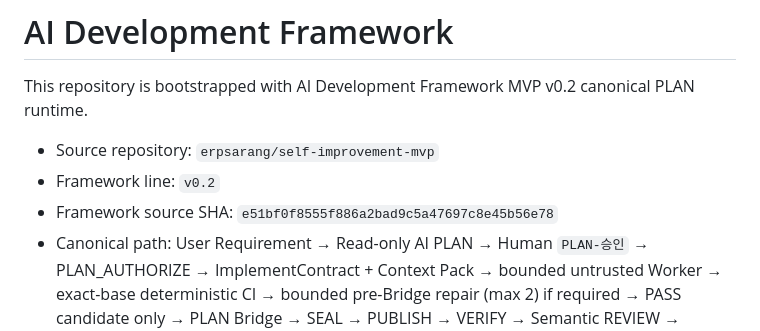
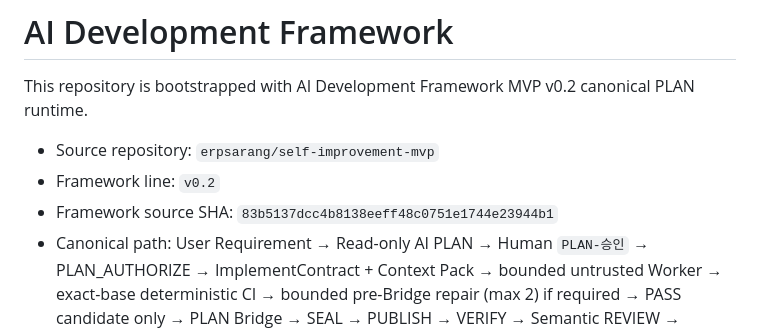
Before and after one commit to erpsarang/sales-order-exception-analyzer, a Markdown page: FRAMEWORK.md, the part around the change. GitHub-like rendering.

Commit message:
chore: mark canonical framework source 83b5137

```diff
--- a/FRAMEWORK.md
+++ b/FRAMEWORK.md
@@ -4,7 +4,7 @@ This repository is bootstrapped with AI Development Framework MVP v0.2 canonical
 
 - Source repository: `erpsarang/self-improvement-mvp`
 - Framework line: `v0.2`
-- Framework source SHA: `e51bf0f8555f886a2bad9c5a47697c8e45b56e78`
+- Framework source SHA: `83b5137dcc4b8138eeff48c0751e1744e23944b1`
 - Canonical path: User Requirement → Read-only AI PLAN → Human `PLAN-승인` → PLAN_AUTHORIZE → ImplementContract + Context Pack → bounded untrusted Worker → exact-base deterministic CI → bounded pre-Bridge repair (max 2) if required → PASS candidate only → PLAN Bridge → SEAL → PUBLISH → VERIFY → Semantic REVIEW → bounded LOCAL_FIX if required → MERGE_READY → Human Merge → Trusted LEARN Source → Read-only AI LEARN → Trusted Improvement Candidate → Human decision.
 - PLAN contract: `questions` contains blocking questions only; `implementationScope.ready=true` requires `questions=[]`; any blocking question requires `ready=false` with an empty implementation scope.
 - PLAN context: exact source paths or function names are optional hints, not required user input. The bounded selector preserves an explicitly referenced runtime source and its direct test when present. Business-relation augmentation parses actual TypeScript/JavaScript import syntax, ignores import-looking strings/comments, evaluates relevant test-to-runtime relationships, and prefers application runtime sources over Framework self-test sources when recovering source + direct test from business-only requirements. If an exact application runtime path is already selected, weaker lexical relevance must not replace that high-confidence runtime/direct-test pair.
```
